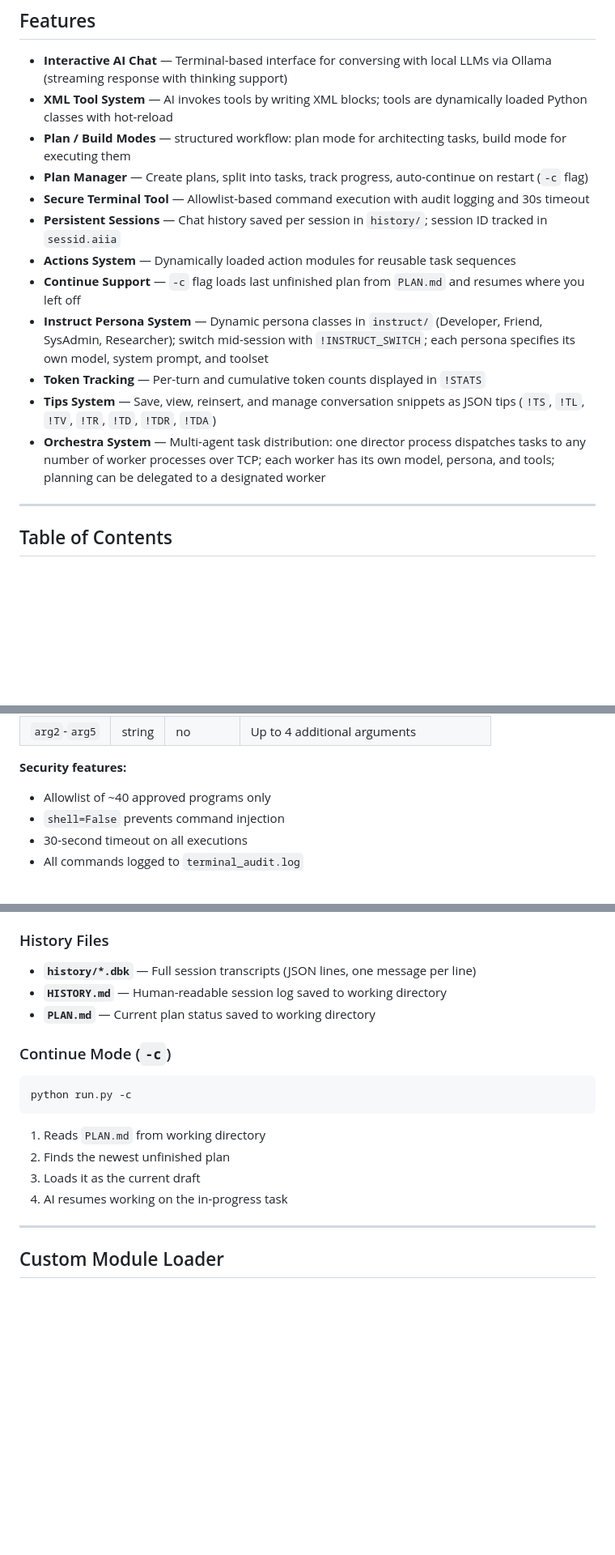
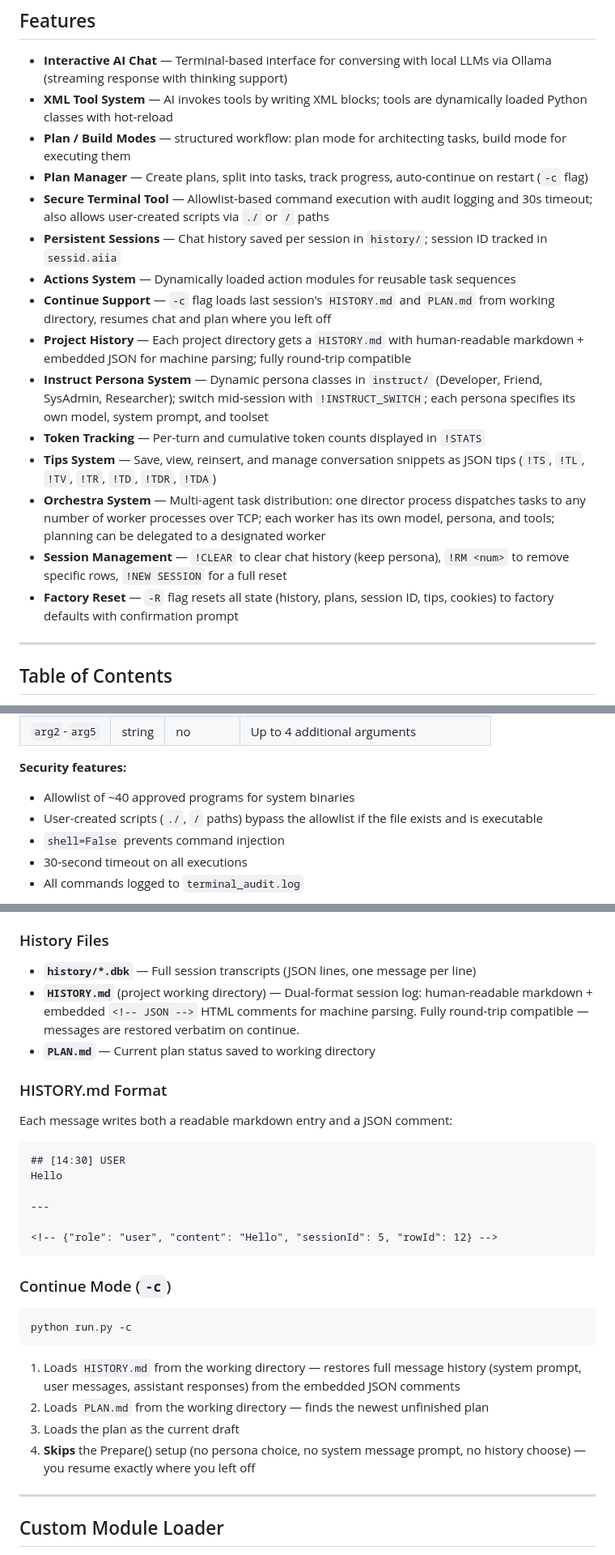
Before and after one commit to m5it/AIIA, a Markdown page: README.md, 3 parts joined by grey strips. Shown at 81% size. Drawn GitHub-style; blank space fills up the shorter version.

````diff
--- a/README.md
+++ b/README.md
@@ -8,14 +8,17 @@
 - **XML Tool System** — AI invokes tools by writing XML blocks; tools are dynamically loaded Python classes with hot-reload
 - **Plan / Build Modes** — structured workflow: plan mode for architecting tasks, build mode for executing them
 - **Plan Manager** — Create plans, split into tasks, track progress, auto-continue on restart (`-c` flag)
-- **Secure Terminal Tool** — Allowlist-based command execution with audit logging and 30s timeout
+- **Secure Terminal Tool** — Allowlist-based command execution with audit logging and 30s timeout; also allows user-created scripts via `./` or `/` paths
 - **Persistent Sessions** — Chat history saved per session in `history/`; session ID tracked in `sessid.aiia`
 - **Actions System** — Dynamically loaded action modules for reusable task sequences
-- **Continue Support** — `-c` flag loads last unfinished plan from `PLAN.md` and resumes where you left off
+- **Continue Support** — `-c` flag loads last session's `HISTORY.md` and `PLAN.md` from working directory, resumes chat and plan where you left off
+- **Project History** — Each project directory gets a `HISTORY.md` with human-readable markdown + embedded JSON for machine parsing; fully round-trip compatible
 - **Instruct Persona System** — Dynamic persona classes in `instruct/` (Developer, Friend, SysAdmin, Researcher); switch mid-session with `!INSTRUCT_SWITCH`; each persona specifies its own model, system prompt, and toolset
 - **Token Tracking** — Per-turn and cumulative token counts displayed in `!STATS`
 - **Tips System** — Save, view, reinsert, and manage conversation snippets as JSON tips (`!TS`, `!TL`, `!TV`, `!TR`, `!TD`, `!TDR`, `!TDA`)
 - **Orchestra System** — Multi-agent task distribution: one director process dispatches tasks to any number of worker processes over TCP; each worker has its own model, persona, and tools; planning can be delegated to a designated worker
+- **Session Management** — `!CLEAR` to clear chat history (keep persona), `!RM <num>` to remove specific rows, `!NEW SESSION` for a full reset
+- **Factory Reset** — `-R` flag resets all state (history, plans, session ID, tips, cookies) to factory defaults with confirmation prompt
 
 ---
 
@@ -634,7 +638,8 @@ Fails if file already exists (use WriteFile to overwrite).
 | `arg2`-`arg5` | string | no | Up to 4 additional arguments |
 
 **Security features:**
-- Allowlist of ~40 approved programs only
+- Allowlist of ~40 approved programs for system binaries
+- User-created scripts (`./`, `/` paths) bypass the allowlist if the file exists and is executable
 - `shell=False` prevents command injection
 - 30-second timeout on all executions
 - All commands logged to `terminal_audit.log`
@@ -770,8 +778,21 @@ All commands start with `!` (case-sensitive). The following are available:
 ### History Files
 
 - **`history/*.dbk`** — Full session transcripts (JSON lines, one message per line)
-- **`HISTORY.md`** — Human-readable session log saved to working directory
+- **`HISTORY.md`** (project working directory) — Dual-format session log: human-readable markdown + embedded `<!-- JSON -->` HTML comments for machine parsing. Fully round-trip compatible — messages are restored verbatim on continue.
 - **`PLAN.md`** — Current plan status saved to working directory
+
+### HISTORY.md Format
+
+Each message writes both a readable markdown entry and a JSON comment:
+
+```markdown
+## [14:30] USER
+Hello
+
+---
+
+<!-- {"role": "user", "content": "Hello", "sessionId": 5, "rowId": 12} -->
+```
 
 ### Continue Mode (`-c`)
 
@@ -779,10 +800,10 @@ All commands start with `!` (case-sensitive). The following are available:
 python run.py -c
 ```
 
-1. Reads `PLAN.md` from working directory
-2. Finds the newest unfinished plan
-3. Loads it as the current draft
-4. AI resumes working on the in-progress task
+1. Loads `HISTORY.md` from the working directory — restores full message history (system prompt, user messages, assistant responses) from the embedded JSON comments
+2. Loads `PLAN.md` from the working directory — finds the newest unfinished plan
+3. Loads the plan as the current draft
+4. **Skips** the Prepare() setup (no persona choice, no system message prompt, no history choose) — you resume exactly where you left off
 
 ---
 
````
Also changed, not shown: other parts of README.md (+9 -5 lines).
